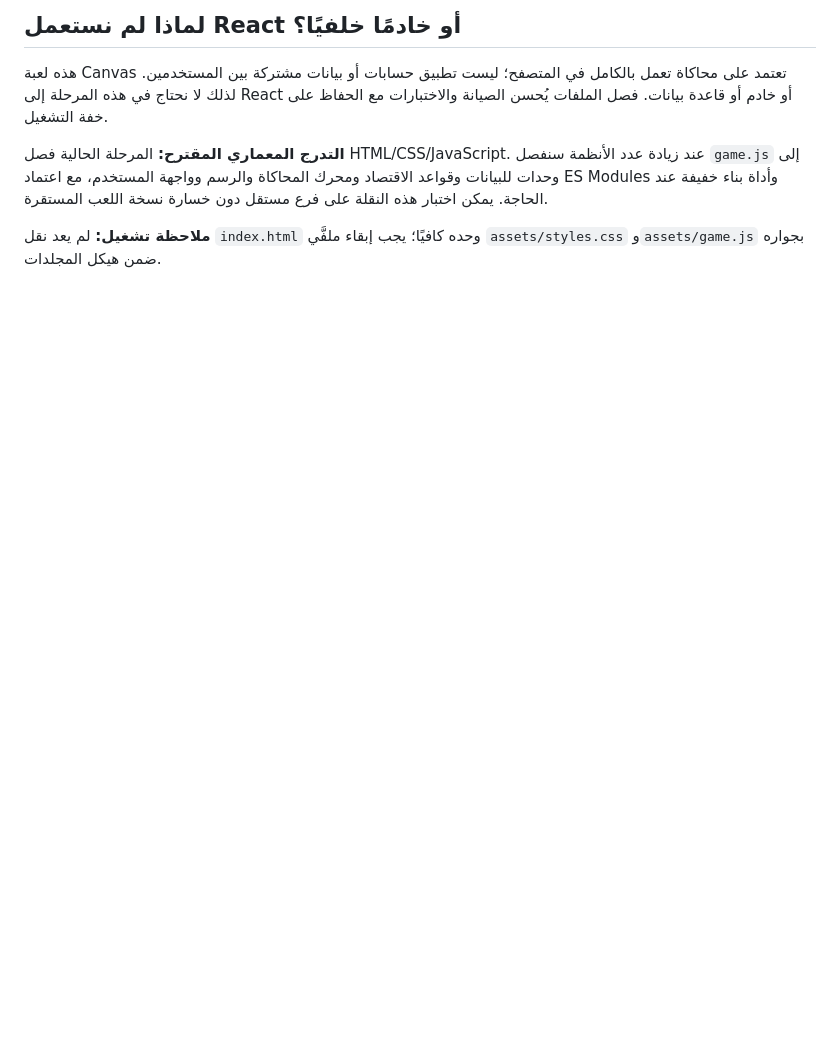
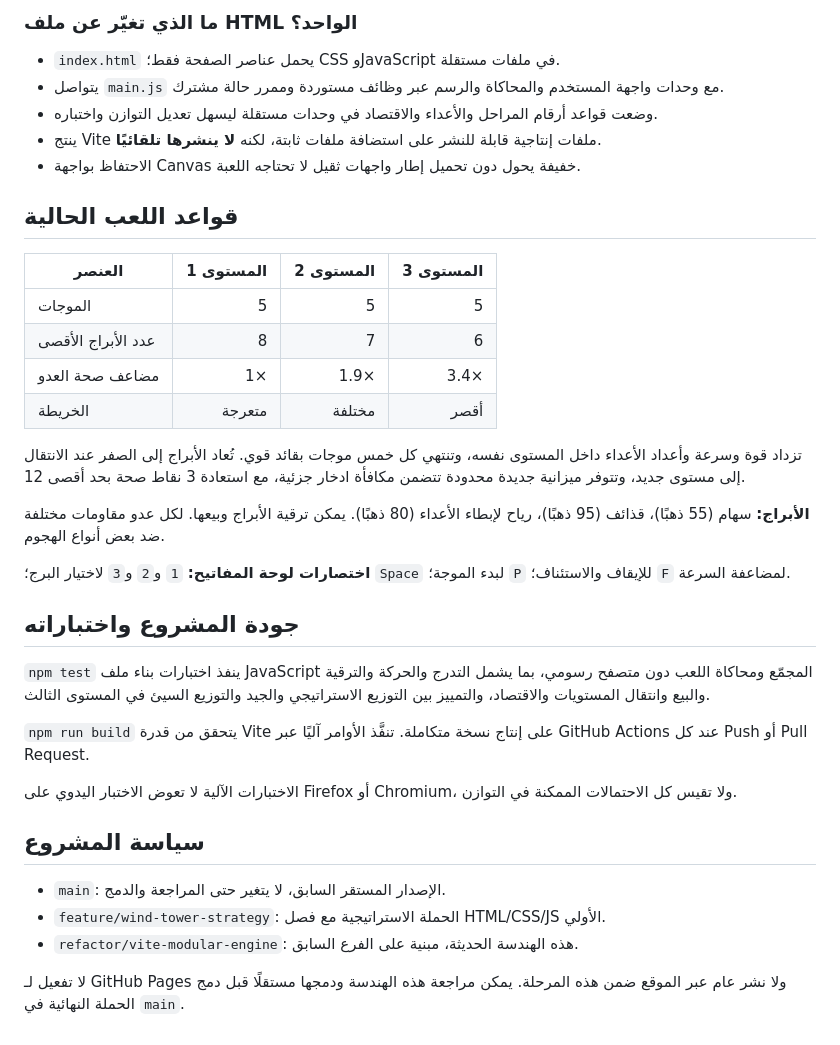
Before and after one commit to scientifica007/My_Game_001, a Markdown page: README.md, the part around one of its changes. GitHub-like rendering; blank space fills up the shorter version.

```diff
--- a/README.md
+++ b/README.md
@@ -64,8 +52,39 @@ node --test tests/*.test.mjs
 
-## لماذا لم نستعمل React أو خادمًا خلفيًا؟
+### ما الذي تغيّر عن ملف HTML الواحد؟
 
-هذه لعبة Canvas تعتمد على محاكاة تعمل بالكامل في المتصفح؛ ليست تطبيق حسابات أو بيانات مشتركة بين المستخدمين. لذلك لا نحتاج في هذه المرحلة إلى React أو خادم أو قاعدة بيانات. فصل الملفات يُحسن الصيانة والاختبارات مع الحفاظ على خفة التشغيل.
+- `index.html` يحمل عناصر الصفحة فقط؛ CSS وJavaScript في ملفات مستقلة.
+- يتواصل `main.js` مع وحدات واجهة المستخدم والمحاكاة والرسم عبر وظائف مستوردة وممرر حالة مشترك.
+- وضعت قواعد أرقام المراحل والأعداء والاقتصاد في وحدات مستقلة ليسهل تعديل التوازن واختباره.
+- ينتج Vite ملفات إنتاجية قابلة للنشر على استضافة ملفات ثابتة، لكنه **لا ينشرها تلقائيًا**.
+- الاحتفاظ بواجهة Canvas خفيفة يحول دون تحميل إطار واجهات ثقيل لا تحتاجه اللعبة.
 
-**التدرج المعماري المقترح:** المرحلة الحالية فصل HTML/CSS/JavaScript. عند زيادة عدد الأنظمة سنفصل `game.js` إلى وحدات للبيانات وقواعد الاقتصاد ومحرك المحاكاة والرسم وواجهة المستخدم، مع اعتماد ES Modules وأداة بناء خفيفة عند الحاجة. يمكن اختبار هذه النقلة على فرع مستقل دون خسارة نسخة اللعب المستقرة.
+## قواعد اللعب الحالية
 
-**ملاحظة تشغيل:** لم يعد نقل `index.html` وحده كافيًا؛ يجب إبقاء ملفَّي `assets/styles.css` و`assets/game.js` بجواره ضمن هيكل المجلدات.
+| العنصر | المستوى 1 | المستوى 2 | المستوى 3 |
+|---|---:|---:|---:|
+| الموجات | 5 | 5 | 5 |
+| عدد الأبراج الأقصى | 8 | 7 | 6 |
+| مضاعف صحة العدو | 1× | 1.9× | 3.4× |
+| الخريطة | متعرجة | مختلفة | أقصر |
+
+تزداد قوة وسرعة وأعداد الأعداء داخل المستوى نفسه، وتنتهي كل خمس موجات بقائد قوي. تُعاد الأبراج إلى الصفر عند الانتقال إلى مستوى جديد، وتتوفر ميزانية جديدة محدودة تتضمن مكافأة ادخار جزئية، مع استعادة 3 نقاط صحة بحد أقصى 12.
+
+**الأبراج:** سهام (55 ذهبًا)، قذائف (95 ذهبًا)، رياح لإبطاء الأعداء (80 ذهبًا). يمكن ترقية الأبراج وبيعها. لكل عدو مقاومات مختلفة ضد بعض أنواع الهجوم.
+
+**اختصارات لوحة المفاتيح:** `1` و`2` و`3` لاختيار البرج؛ `Space` لبدء الموجة؛ `P` للإيقاف والاستئناف؛ `F` لمضاعفة السرعة.
+
+## جودة المشروع واختباراته
+
+`npm test` ينفذ اختبارات بناء ملف JavaScript المجمّع ومحاكاة اللعب دون متصفح رسومي، بما يشمل التدرج والحركة والترقية والبيع وانتقال المستويات والاقتصاد، والتمييز بين التوزيع الاستراتيجي والجيد والتوزيع السيئ في المستوى الثالث.
+
+`npm run build` يتحقق من قدرة Vite على إنتاج نسخة متكاملة. تنفَّذ الأوامر آليًا عبر GitHub Actions عند كل Push أو Pull Request.
+
+الاختبارات الآلية لا تعوض الاختبار اليدوي على Firefox أو Chromium، ولا تقيس كل الاحتمالات الممكنة في التوازن.
+
+## سياسة المشروع
+
+- `main`: الإصدار المستقر السابق، لا يتغير حتى المراجعة والدمج.
+- `feature/wind-tower-strategy`: الحملة الاستراتيجية مع فصل HTML/CSS/JS الأولي.
+- `refactor/vite-modular-engine`: هذه الهندسة الحديثة، مبنية على الفرع السابق.
+
+لا تفعيل لـ GitHub Pages ولا نشر عام عبر الموقع ضمن هذه المرحلة. يمكن مراجعة هذه الهندسة ودمجها مستقلًا قبل دمج الحملة النهائية في `main`.
```
Also changed, not shown: other parts of README.md (+37 -49 lines).
